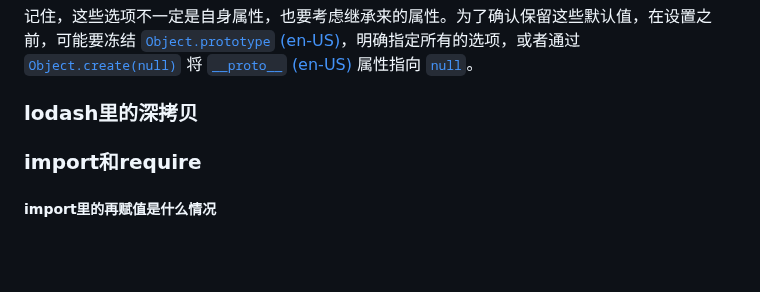
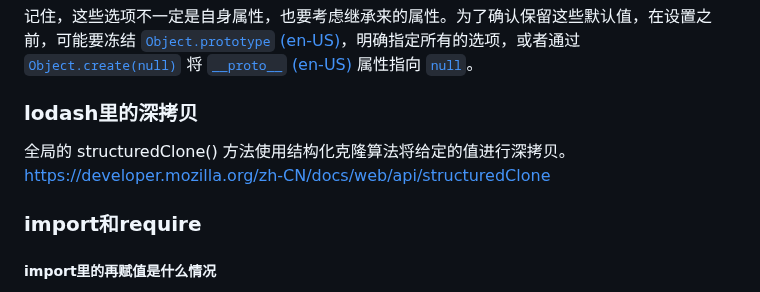
Before and after one commit to yctjb1/front_notebook_by_devwolf, a Markdown page: 20210701面试准备.md, the part around the change. GitHub-like rendering; blank space fills up the shorter version.

```diff
--- a/20210701面试准备.md
+++ b/20210701面试准备.md
@@ -345,7 +345,8 @@
 
 ### lodash里的深拷贝
 
-
+全局的 structuredClone() 方法使用结构化克隆算法将给定的值进行深拷贝。
+https://developer.mozilla.org/zh-CN/docs/web/api/structuredClone
 
 ### import和require
 
```
